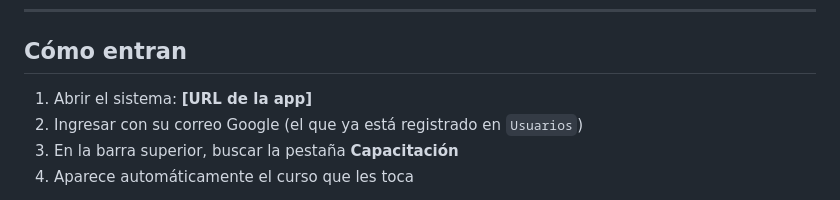
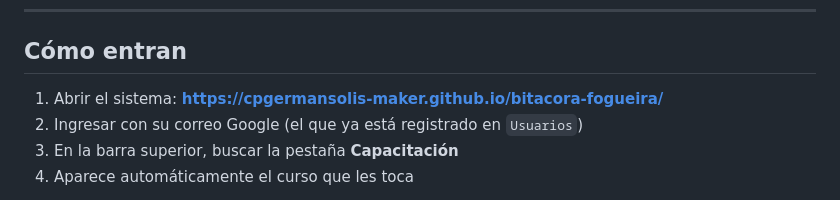
Before and after one commit to cpgermansolis-maker/bitacora-fogueira, a Markdown page: INSTRUCTIVO_CAPACITACION.md, the part around the change. Drawn GitHub-style.

Commit message:
instructivo: URL real de la app

```diff
--- a/INSTRUCTIVO_CAPACITACION.md
+++ b/INSTRUCTIVO_CAPACITACION.md
@@ -19,7 +19,7 @@ Ambos cierran con un certificado oficial imprimible.
 
 ## Cómo entran
 
-1. Abrir el sistema: **[URL de la app]**
+1. Abrir el sistema: **https://cpgermansolis-maker.github.io/bitacora-fogueira/**
 2. Ingresar con su correo Google (el que ya está registrado en `Usuarios`)
 3. En la barra superior, buscar la pestaña **Capacitación**
 4. Aparece automáticamente el curso que les toca
```
